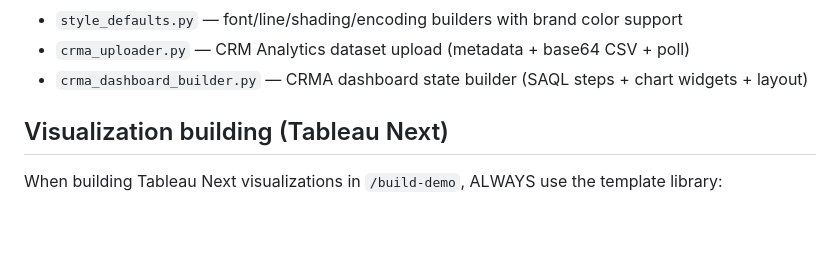
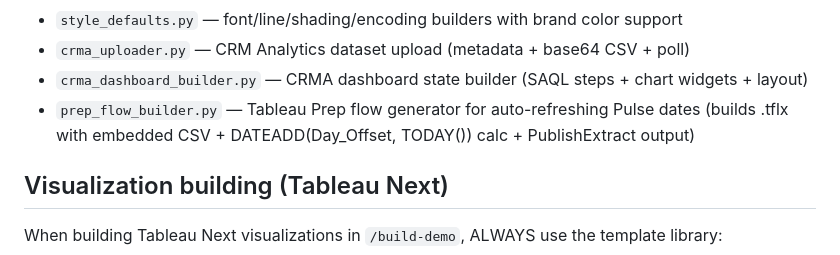
Before and after one commit to metorpey063/AIO-Analytics-Builder, a Markdown page: CLAUDE.md, the part around the change. Drawn GitHub-style; blank space fills up the shorter version.

```diff
--- a/CLAUDE.md
+++ b/CLAUDE.md
@@ -105,6 +105,7 @@ Every demo should let the audience *solve a problem*, not just see a chart. Desi
 - `style_defaults.py` — font/line/shading/encoding builders with brand color support
 - `crma_uploader.py` — CRM Analytics dataset upload (metadata + base64 CSV + poll)
 - `crma_dashboard_builder.py` — CRMA dashboard state builder (SAQL steps + chart widgets + layout)
+- `prep_flow_builder.py` — Tableau Prep flow generator for auto-refreshing Pulse dates (builds .tflx with embedded CSV + DATEADD(Day_Offset, TODAY()) calc + PublishExtract output)
 
 ## Visualization building (Tableau Next)
 
```
Also changed, not shown: .claude/commands/build-demo.md (+49 -0 lines).
